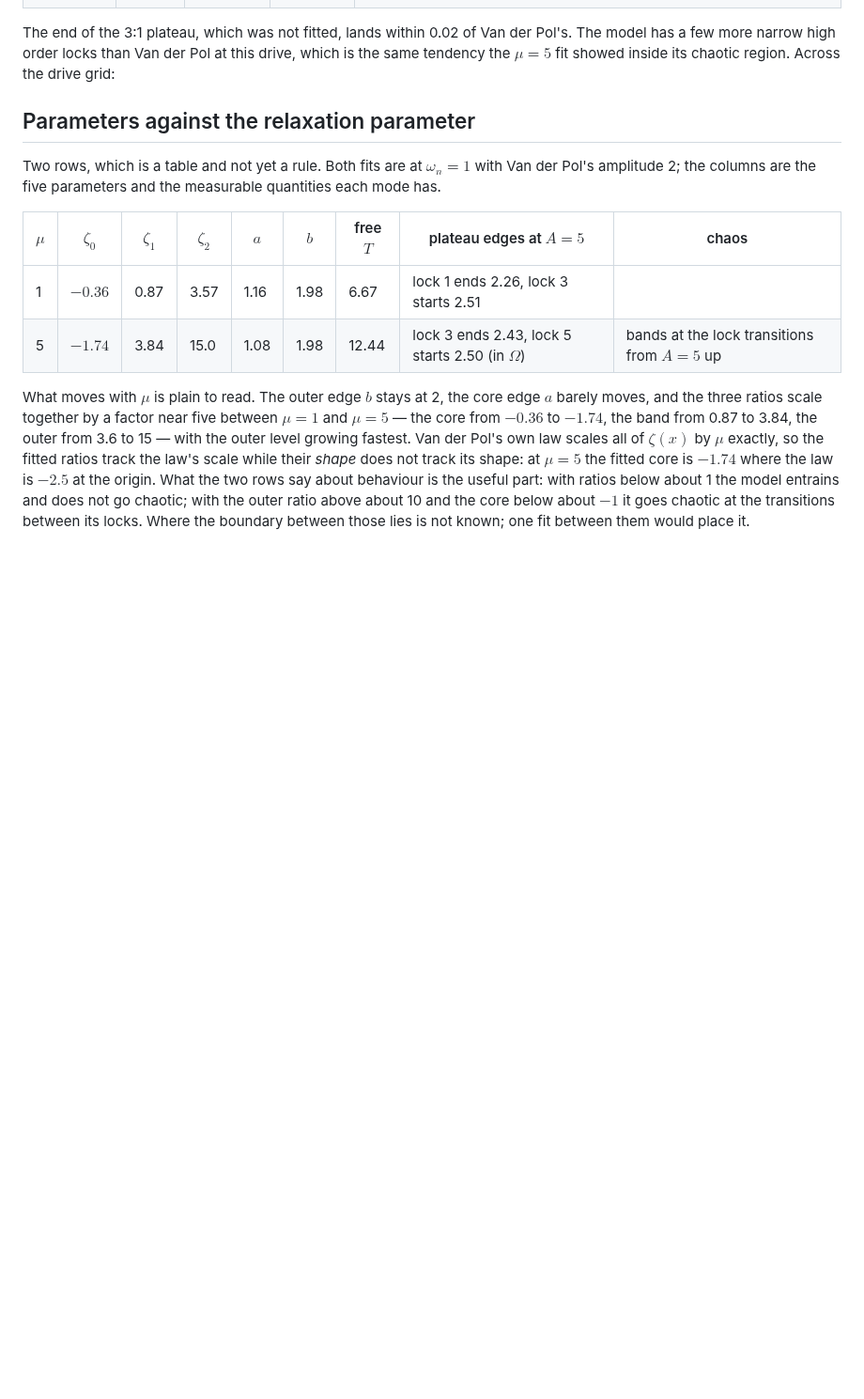
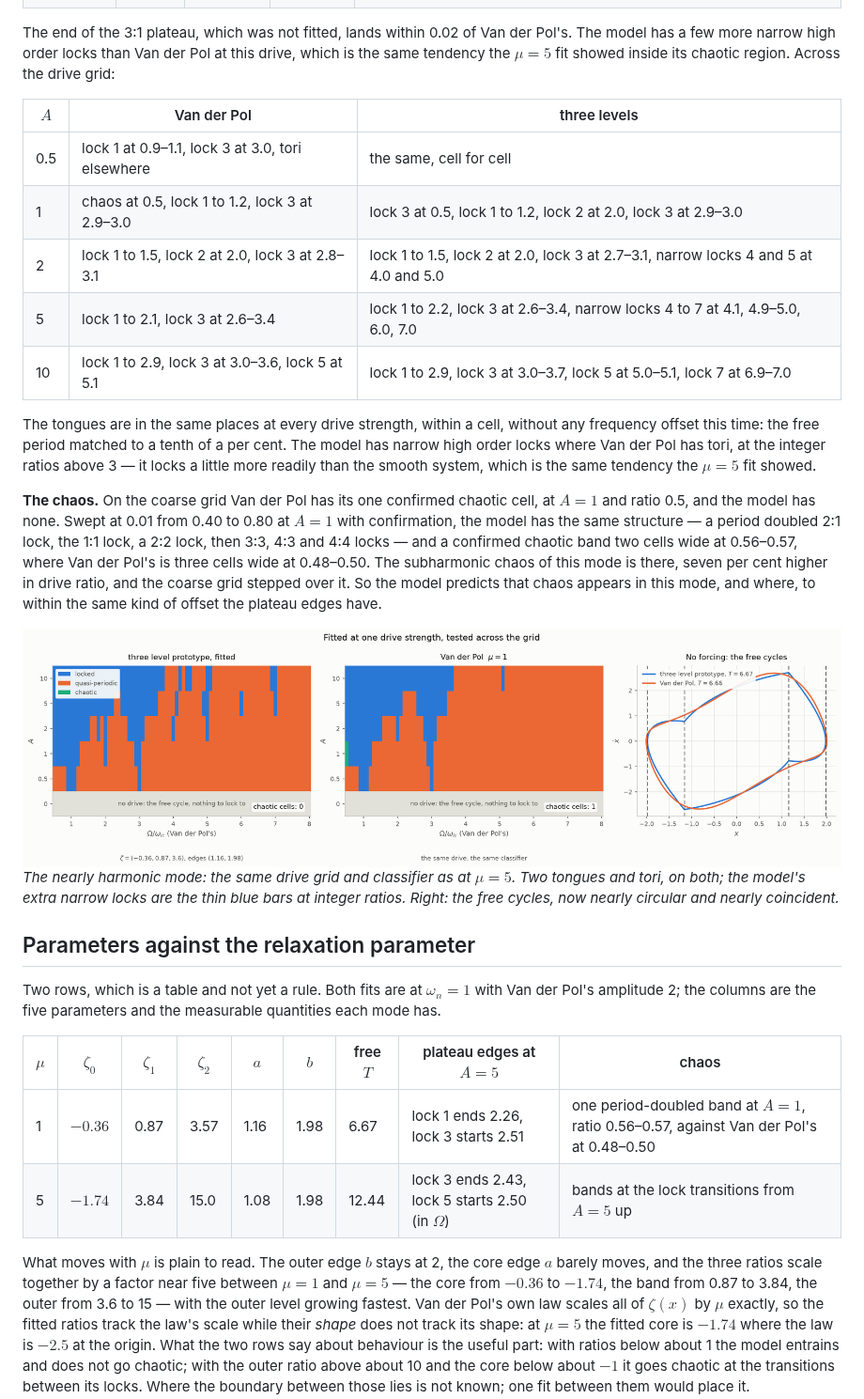
Before and after one commit to aburston/second-order-prototype, a Markdown page: THREELEVEL.md, the part around the change. Shown at 94% size. Drawn GitHub-style; pictures changed too: figures/regime-three-mu1-light.png (added); blank space fills up the shorter version.

Commit message:
Map the mu = 1 fit across the drive grid: the same tongues, and the subharmonic chaos
The model fitted at mu = 1 has Van der Pol's 1:1 and 3:1 tongues at every
drive strength within a cell and no frequency offset, with narrow high
order locks where Van der Pol has tori. Its chaos is where Van der Pol's
is: a confirmed period-doubled band at A = 1, ratio 0.56-0.57 against
0.48-0.50, which the coarse grid steps over. Figure and tables in
THREELEVEL.md.

Co-Authored-By: Claude Fable 5.1 <noreply@anthropic.com>
Claude-Session: https://claude.ai/code/session_01TCkveJPUbZ33KP7WqV2MuG

```diff
--- a/THREELEVEL.md
+++ b/THREELEVEL.md
@@ -357,7 +357,37 @@ der Pol's. The model has a few more narrow high order locks than Van der
 Pol at this drive, which is the same tendency the $`\mu = 5`$ fit showed
 inside its chaotic region. Across the drive grid:
 
-<!-- MU1MAP -->
+| $`A`$ | Van der Pol | three levels |
+| --- | --- | --- |
+| 0.5 | lock 1 at 0.9–1.1, lock 3 at 3.0, tori elsewhere | the same, cell for cell |
+| 1 | chaos at 0.5, lock 1 to 1.2, lock 3 at 2.9–3.0 | lock 3 at 0.5, lock 1 to 1.2, lock 2 at 2.0, lock 3 at 2.9–3.0 |
+| 2 | lock 1 to 1.5, lock 2 at 2.0, lock 3 at 2.8–3.1 | lock 1 to 1.5, lock 2 at 2.0, lock 3 at 2.7–3.1, narrow locks 4 and 5 at 4.0 and 5.0 |
+| 5 | lock 1 to 2.1, lock 3 at 2.6–3.4 | lock 1 to 2.2, lock 3 at 2.6–3.4, narrow locks 4 to 7 at 4.1, 4.9–5.0, 6.0, 7.0 |
+| 10 | lock 1 to 2.9, lock 3 at 3.0–3.6, lock 5 at 5.1 | lock 1 to 2.9, lock 3 at 3.0–3.7, lock 5 at 5.0–5.1, lock 7 at 6.9–7.0 |
+
+The tongues are in the same places at every drive strength, within a cell,
+without any frequency offset this time: the free period matched to a tenth
+of a per cent. The model has narrow high order locks where Van der Pol has
+tori, at the integer ratios above 3 — it locks a little more readily than
+the smooth system, which is the same tendency the $`\mu = 5`$ fit showed.
+
+**The chaos.** On the coarse grid Van der Pol has its one confirmed chaotic
+cell, at $`A = 1`$ and ratio 0.5, and the model has none. Swept at 0.01
+from 0.40 to 0.80 at $`A = 1`$ with confirmation, the model has the same
+structure — a period doubled 2:1 lock, the 1:1 lock, a 2:2 lock, then 3:3,
+4:3 and 4:4 locks — and a confirmed chaotic band two cells wide at
+0.56–0.57, where Van der Pol's is three cells wide at 0.48–0.50. The
+subharmonic chaos of this mode is there, seven per cent higher in drive
+ratio, and the coarse grid stepped over it. So the model predicts that
+chaos appears in this mode, and where, to within the same kind of offset
+the plateau edges have.
+
+<picture>
+  <source media="(prefers-color-scheme: dark)" srcset="figures/regime-three-mu1-dark.png">
+  <img alt="Regime maps over drive ratio and amplitude for the three level model fitted at mu = 1 and for Van der Pol at mu = 1, with the unforced row marked, and the two free limit cycles in the phase plane" src="figures/regime-three-mu1-light.png">
+</picture>
+
+*The nearly harmonic mode: the same drive grid and classifier as at $`\mu = 5`$. Two tongues and tori, on both; the model's extra narrow locks are the thin blue bars at integer ratios. Right: the free cycles, now nearly circular and nearly coincident.*
 
 ## Parameters against the relaxation parameter
 
@@ -367,7 +397,7 @@ parameters and the measurable quantities each mode has.
 
 | $`\mu`$ | $`\zeta_{0}`$ | $`\zeta_{1}`$ | $`\zeta_{2}`$ | $`a`$ | $`b`$ | free $`T`$ | plateau edges at $`A = 5`$ | chaos |
 | --- | --- | --- | --- | --- | --- | --- | --- | --- |
-| 1 | $`-0.36`$ | 0.87 | 3.57 | 1.16 | 1.98 | 6.67 | lock 1 ends 2.26, lock 3 starts 2.51 | <!-- MU1CHAOS --> |
+| 1 | $`-0.36`$ | 0.87 | 3.57 | 1.16 | 1.98 | 6.67 | lock 1 ends 2.26, lock 3 starts 2.51 | one period-doubled band at $`A = 1`$, ratio 0.56–0.57, against Van der Pol's at 0.48–0.50 |
 | 5 | $`-1.74`$ | 3.84 | 15.0 | 1.08 | 1.98 | 12.44 | lock 3 ends 2.43, lock 5 starts 2.50 (in $`\Omega`$) | bands at the lock transitions from $`A = 5`$ up |
 
 What moves with $`\mu`$ is plain to read. The outer edge $`b`$ stays at
```
Also changed, not shown: figures/regime-three-mu1-dark.png (added).
